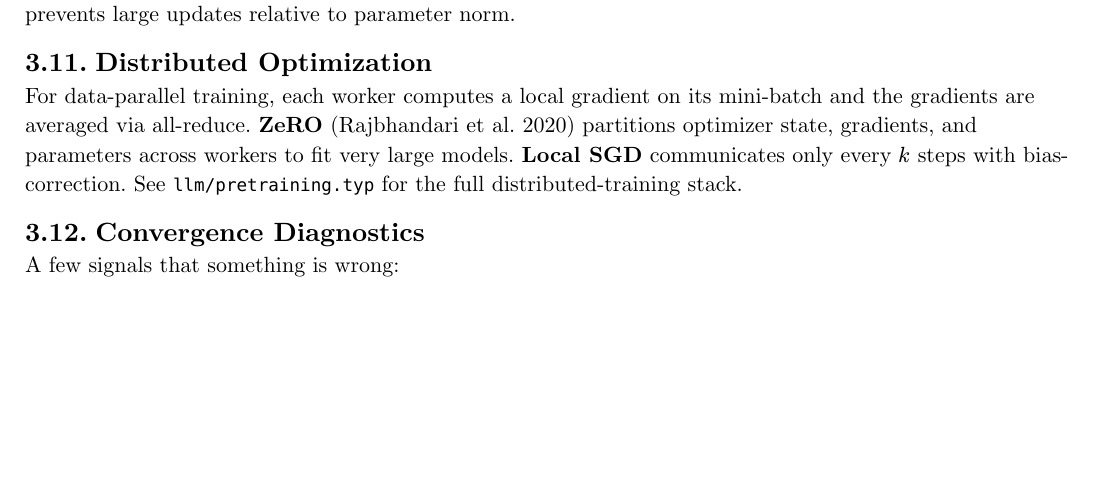
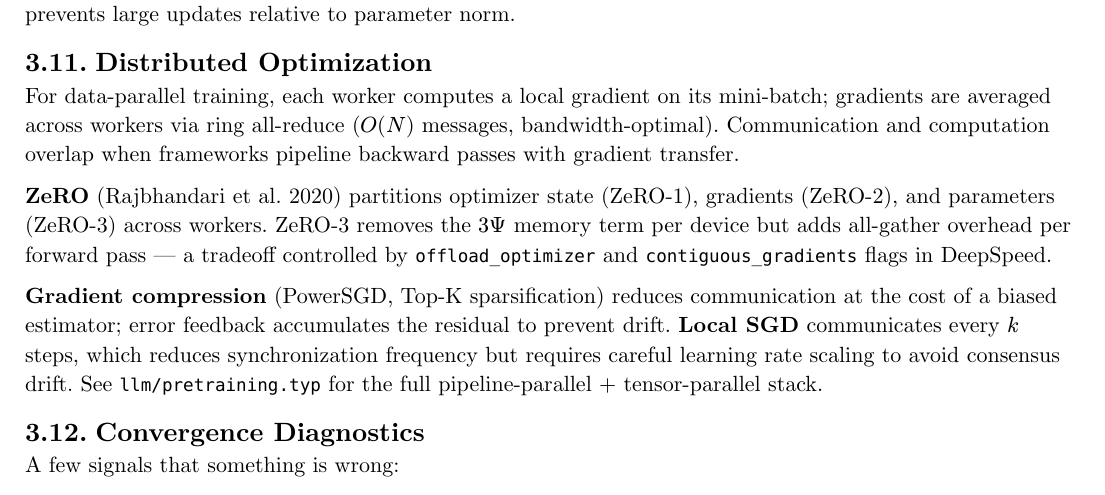
Before and after one commit to poyea/grimoire, a Typst document (machine-learning-foundations.typ, which reads machine-learning-foundations/optimization.typ): part of page 17 of 24, cut so that both start at the same text, the shorter picture padded with empty space. Compiled offline with Typst 0.15.

```diff
--- a/machine-learning-foundations/optimization.typ
+++ b/machine-learning-foundations/optimization.typ
@@ -224,7 +224,11 @@
 
 == Distributed Optimization
 
-For data-parallel training, each worker computes a local gradient on its mini-batch and the gradients are averaged via all-reduce. *ZeRO* (Rajbhandari et al. 2020) partitions optimizer state, gradients, and parameters across workers to fit very large models. *Local SGD* communicates only every $k$ steps with bias-correction. See `llm/pretraining.typ` for the full distributed-training stack.
+For data-parallel training, each worker computes a local gradient on its mini-batch; gradients are averaged across workers via ring all-reduce ($O(N)$ messages, bandwidth-optimal). Communication and computation overlap when frameworks pipeline backward passes with gradient transfer.
+
+*ZeRO* (Rajbhandari et al. 2020) partitions optimizer state (ZeRO-1), gradients (ZeRO-2), and parameters (ZeRO-3) across workers. ZeRO-3 removes the $3 Psi$ memory term per device but adds all-gather overhead per forward pass — a tradeoff controlled by `offload_optimizer` and `contiguous_gradients` flags in DeepSpeed.
+
+*Gradient compression* (PowerSGD, Top-K sparsification) reduces communication at the cost of a biased estimator; error feedback accumulates the residual to prevent drift. *Local SGD* communicates every $k$ steps, which reduces synchronization frequency but requires careful learning rate scaling to avoid consensus drift. See `llm/pretraining.typ` for the full pipeline-parallel + tensor-parallel stack.
 
 == Convergence Diagnostics
 
```
Also changed, not shown: operating-systems/memory-management.typ (+1 -1 lines).
